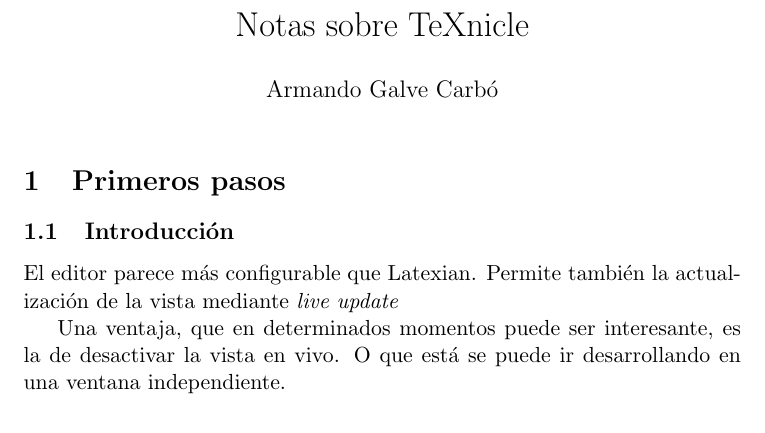
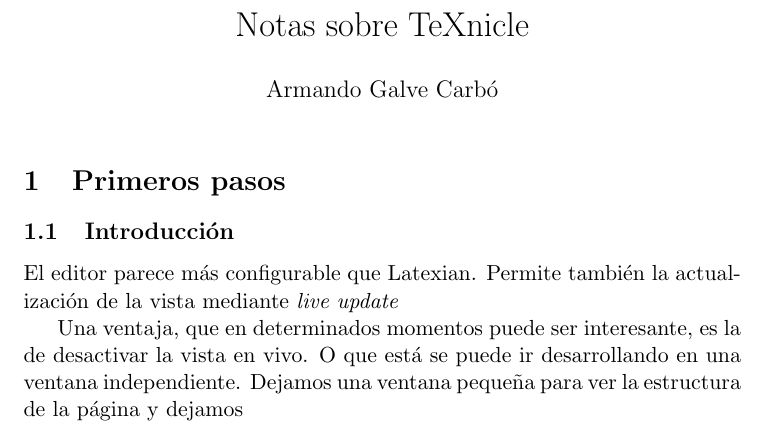
Before and after one commit to agc/zona, a LaTeX document (apuntes/prueba_main.tex): part of the page, cut so that both start at the same text. Compiled offline with pdfLaTeX.

Commit message:
/ ‘apuntes/prueba.texnicle’ / ‘apuntes/prueba_main.log’ / ‘apuntes/prueba_main.pdf’ / ‘apuntes/prueba_main.synctex.gz’ / ‘apuntes/prueba_main.tex’

```diff
--- a/apuntes/prueba_main.tex
+++ b/apuntes/prueba_main.tex
@@ -29,5 +29,6 @@
 
 Una ventaja, que en determinados momentos puede ser interesante, es la de
 desactivar la vista en vivo. O que está se puede ir desarrollando en una ventana
-independiente.
+independiente. Dejamos una ventana pequeña para ver la estructura de la página y
+dejamos
 \end{document}
```
Also changed, not shown: apuntes/prueba_main.pdf, 3 other files.
